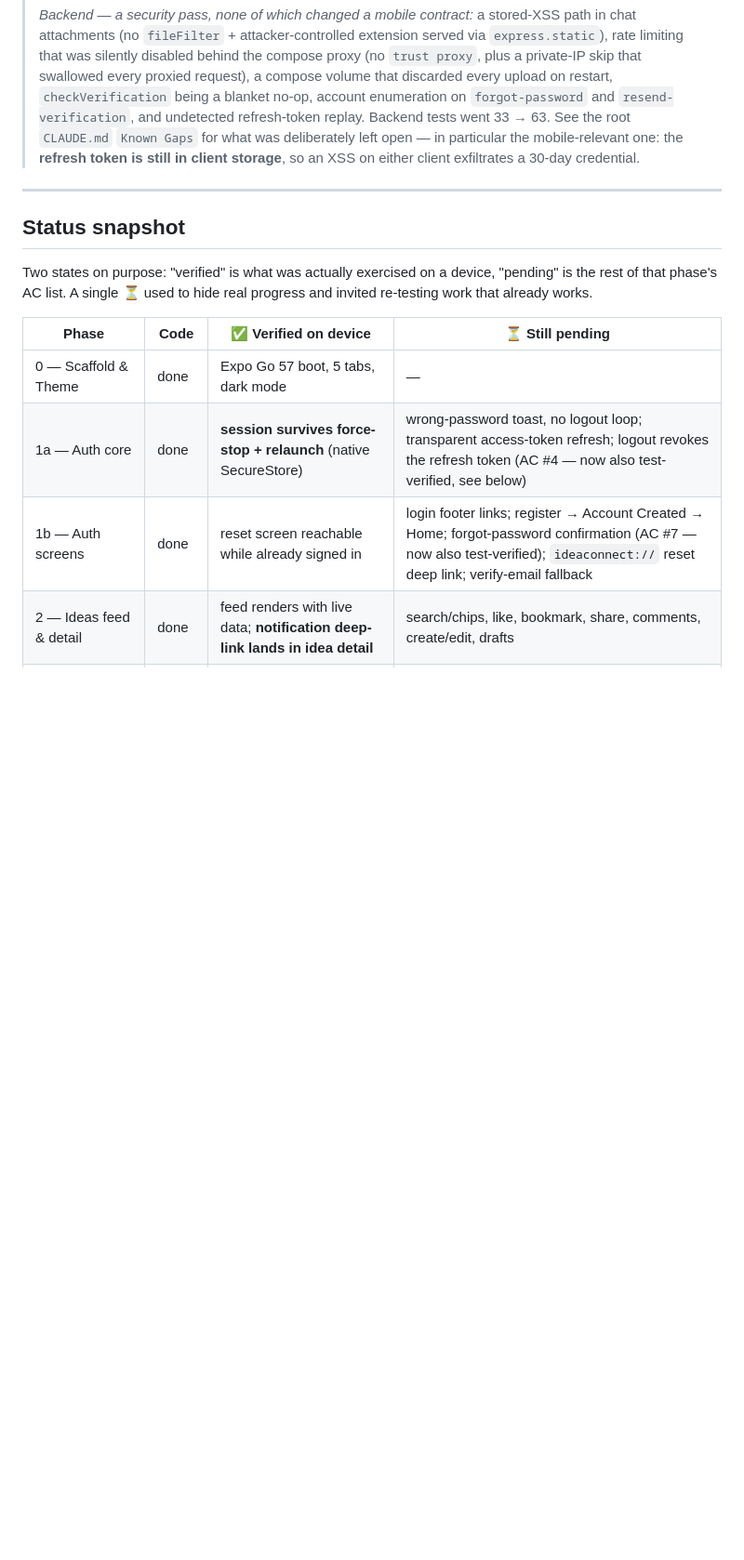
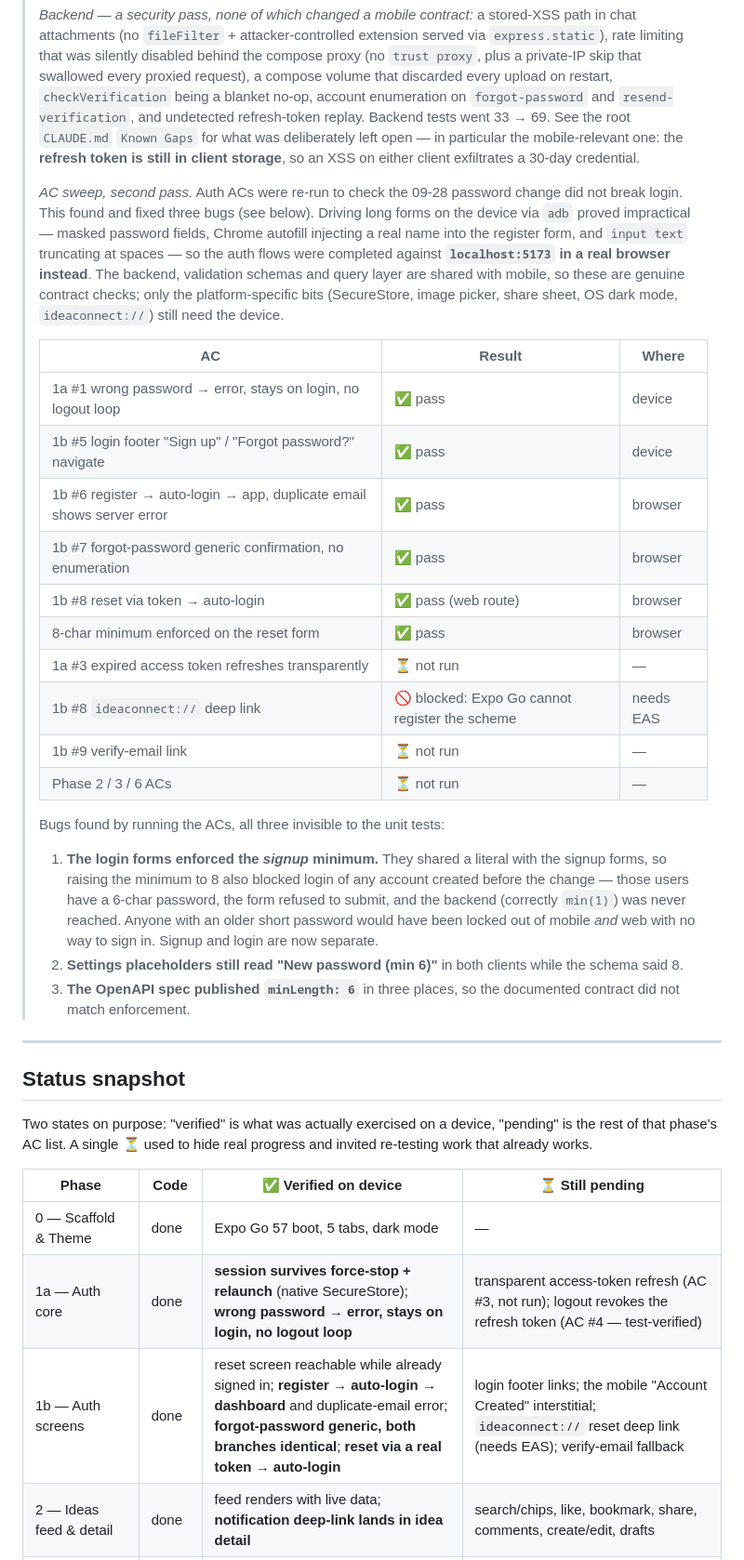
Before and after one commit to vk5686032-sudo/ideaconnect, a Markdown page: docs/mobile/handoff.md, the part around one of its changes. Shown at 93% size. Rendered like a GitHub page; blank space fills up the shorter version.

Commit message:
docs: record the acceptance-criteria results and the adb form-driving limits
Second AC pass on 09-28, run to check that the password-policy change had not
broken login. It found three bugs, now fixed in 5ca6ff7 and 5b3f9ad, and six
auth ACs now verified.

Also records why the sweep moved off the device. Driving long forms over adb is
impractical in a way that is worth writing down: masked password fields make a
character count unreadable, Chrome autofill injects a real name into the
register form, `input text` truncates at spaces, and clearing a field with
repeated backspaces eventually escapes into system settings. The guidance now
is to verify anything non-platform-specific against localhost:5173 in a browser
and reserve the device for SecureStore, the image picker, the share sheet, OS
dark mode and ideaconnect:// deep links.

No behaviour change. Gate unchanged: backend 69, frontend 24, mobile 31,
OpenAPI 117/117.

```diff
--- a/docs/mobile/handoff.md
+++ b/docs/mobile/handoff.md
@@ -32,9 +32,42 @@ Authoritative plan docs live beside this file ([prd.md](./prd.md), [phases.md](.
 > private-IP skip that swallowed every proxied request), a compose volume that discarded every
 > upload on restart, `checkVerification` being a blanket no-op, account enumeration on
 > `forgot-password` and `resend-verification`, and undetected refresh-token replay. Backend tests
-> went 33 → 63. See the root `CLAUDE.md` `Known Gaps` for what was deliberately left open — in
+> went 33 → 69. See the root `CLAUDE.md` `Known Gaps` for what was deliberately left open — in
 > particular the mobile-relevant one: the **refresh token is still in client storage**, so an XSS on
 > either client exfiltrates a 30-day credential.
+>
+> *AC sweep, second pass.* Auth ACs were re-run to check the 09-28 password change did not break
+> login. This found and fixed three bugs (see below). Driving long forms on the device via `adb`
+> proved impractical — masked password fields, Chrome autofill injecting a real name into the
+> register form, and `input text` truncating at spaces — so the auth flows were completed against
+> **`localhost:5173` in a real browser instead**. The backend, validation schemas and query layer
+> are shared with mobile, so these are genuine contract checks; only the platform-specific bits
+> (SecureStore, image picker, share sheet, OS dark mode, `ideaconnect://`) still need the device.
+>
+> | AC | Result | Where |
+> |---|---|---|
+> | 1a #1 wrong password → error, stays on login, no logout loop | ✅ pass | device |
+> | 1b #5 login footer "Sign up" / "Forgot password?" navigate | ✅ pass | device |
+> | 1b #6 register → auto-login → app, duplicate email shows server error | ✅ pass | browser |
+> | 1b #7 forgot-password generic confirmation, no enumeration | ✅ pass | browser |
+> | 1b #8 reset via token → auto-login | ✅ pass (web route) | browser |
+> | 8-char minimum enforced on the reset form | ✅ pass | browser |
+> | 1a #3 expired access token refreshes transparently | ⏳ not run | — |
+> | 1b #8 `ideaconnect://` deep link | 🚫 blocked: Expo Go cannot register the scheme | needs EAS |
+> | 1b #9 verify-email link | ⏳ not run | — |
+> | Phase 2 / 3 / 6 ACs | ⏳ not run | — |
+>
+> Bugs found by running the ACs, all three invisible to the unit tests:
+>
+> 1. **The login forms enforced the *signup* minimum.** They shared a literal with the signup
+>    forms, so raising the minimum to 8 also blocked login of any account created before the
+>    change — those users have a 6-char password, the form refused to submit, and the backend
+>    (correctly `min(1)`) was never reached. Anyone with an older short password would have been
+>    locked out of mobile *and* web with no way to sign in. Signup and login are now separate.
+> 2. **Settings placeholders still read "New password (min 6)"** in both clients while the schema
+>    said 8.
+> 3. **The OpenAPI spec published `minLength: 6`** in three places, so the documented contract did
+>    not match enforcement.
 
 ---
 
@@ -47,8 +80,8 @@ that already works.
 | Phase | Code | ✅ Verified on device | ⏳ Still pending |
 |---|---|---|---|
 | 0 — Scaffold & Theme | done | Expo Go 57 boot, 5 tabs, dark mode | — |
-| 1a — Auth core | done | **session survives force-stop + relaunch** (native SecureStore) | wrong-password toast, no logout loop; transparent access-token refresh; logout revokes the refresh token (AC #4 — now also test-verified, see below) |
-| 1b — Auth screens | done | reset screen reachable while already signed in | login footer links; register → Account Created → Home; forgot-password confirmation (AC #7 — now also test-verified); `ideaconnect://` reset deep link; verify-email fallback |
+| 1a — Auth core | done | **session survives force-stop + relaunch** (native SecureStore); **wrong password → error, stays on login, no logout loop** | transparent access-token refresh (AC #3, not run); logout revokes the refresh token (AC #4 — test-verified) |
+| 1b — Auth screens | done | reset screen reachable while already signed in; **register → auto-login → dashboard** and duplicate-email error; **forgot-password generic, both branches identical**; **reset via a real token → auto-login** | login footer links; the mobile "Account Created" interstitial; `ideaconnect://` reset deep link (needs EAS); verify-email fallback |
 | 2 — Ideas feed & detail | done | feed renders with live data; **notification deep-link lands in idea detail** | search/chips, like, bookmark, share, comments, create/edit, drafts |
 | 3 — Projects & tasks | done | tab renders with live data | progress bars, milestones, members, status change, My Tasks widget, create project, join-project request |
 | 4 — Chat | done | realtime on two devices (sends, typing, receipts, presence, attachments, emoji, join) | — |
```
Also changed, not shown: other parts of docs/mobile/handoff.md (+17 -5 lines), docs/mobile/phases.md (+1 -1 lines).
